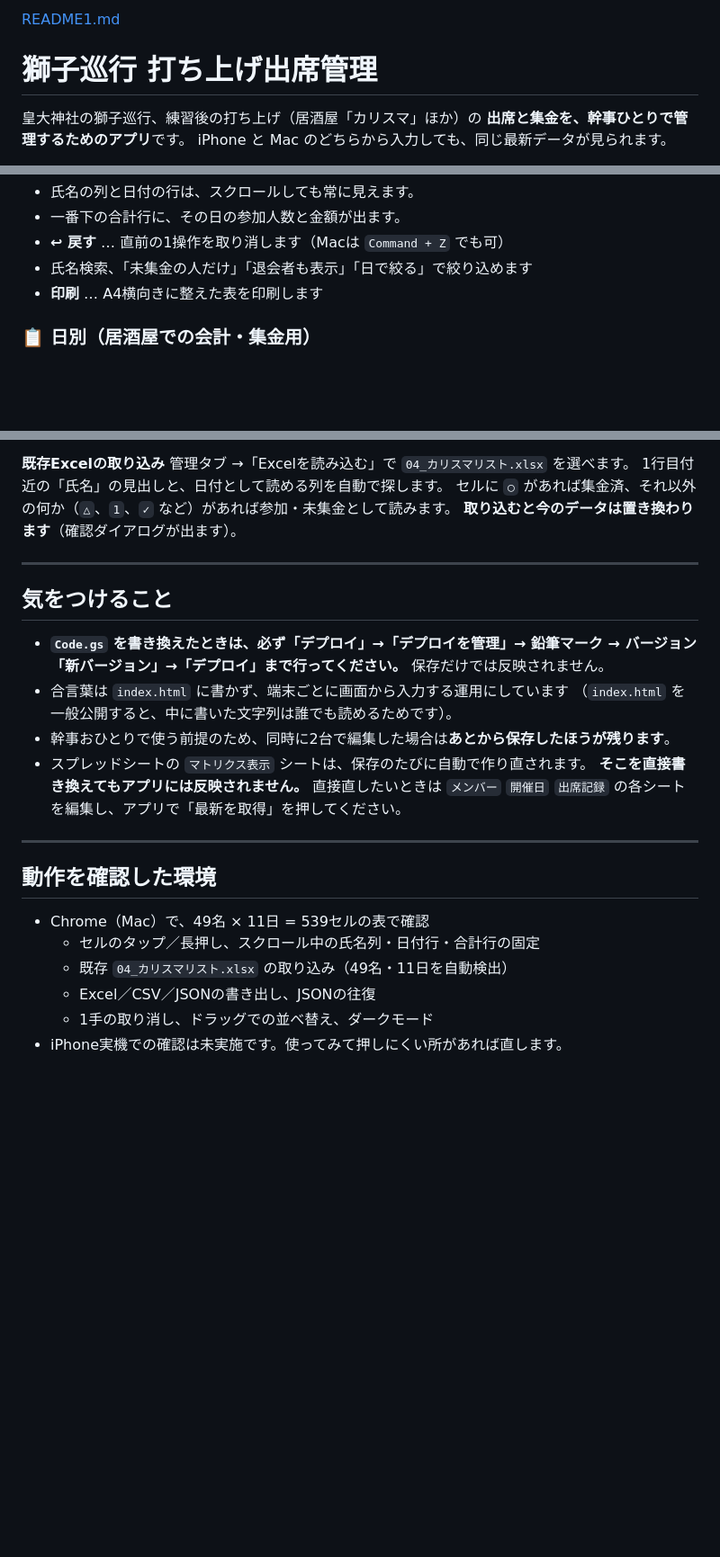
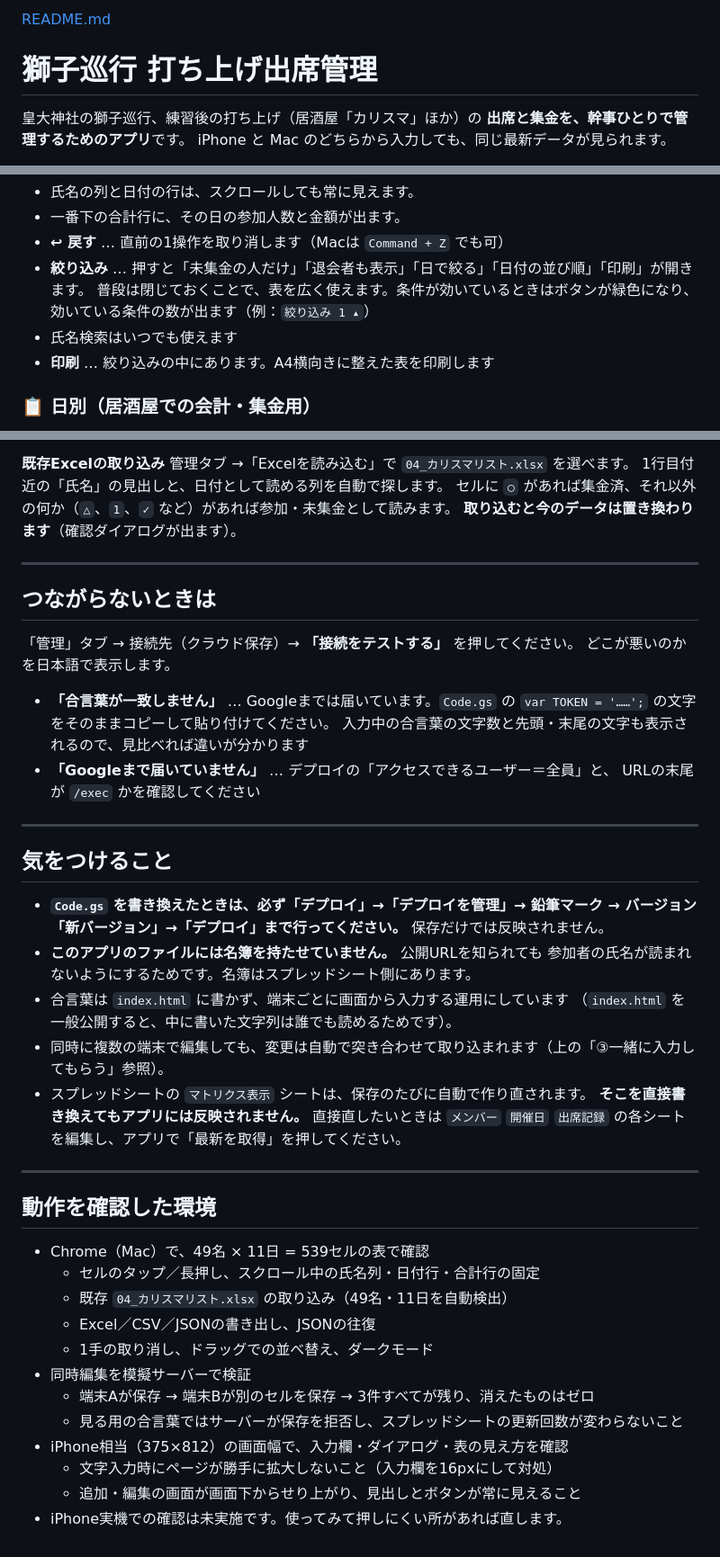
Before and after one commit to ace20121570/karisma-attendance, a Markdown page: README.md, 3 parts joined by grey strips. Shown at 90% size. GitHub-like rendering; blank space fills up the shorter version.

```diff
--- a/README.md
+++ b/README.md
@@ -1,4 +1,4 @@
-[README1.md](https://github.com/user-attachments/files/31875078/README1.md)
+[README.md](https://github.com/user-attachments/files/31875102/README.md)
 # 獅子巡行 打ち上げ出席管理
 
 皇大神社の獅子巡行、練習後の打ち上げ（居酒屋「カリスマ」ほか）の
@@ -61,8 +61,11 @@ iPhone と Mac のどちらから入力しても、同じ最新データが見
 - 氏名の列と日付の行は、スクロールしても常に見えます。
 - 一番下の合計行に、その日の参加人数と金額が出ます。
 - **↩︎ 戻す** … 直前の1操作を取り消します（Macは `Command + Z` でも可）
-- 氏名検索、「未集金の人だけ」「退会者も表示」「日で絞る」で絞り込めます
-- **印刷** … A4横向きに整えた表を印刷します
+- **絞り込み** … 押すと「未集金の人だけ」「退会者も表示」「日で絞る」「日付の並び順」「印刷」が開きます。
+  普段は閉じておくことで、表を広く使えます。条件が効いているときはボタンが緑色になり、
+  効いている条件の数が出ます（例：`絞り込み 1 ▴`）
+- 氏名検索はいつでも使えます
+- **印刷** … 絞り込みの中にあります。A4横向きに整えた表を印刷します
 
 ### 📋 日別（居酒屋での会計・集金用）
 1日を選ぶと、その日の**参加者名簿と集金チェックリスト**が大きく出ます。
@@ -133,13 +183,28 @@ iPhone と Mac のどちらから入力しても、同じ最新データが見
 
 ---
 
+## つながらないときは
+
+「管理」タブ → 接続先（クラウド保存）→ **「接続をテストする」** を押してください。
+どこが悪いのかを日本語で表示します。
+
+- **「合言葉が一致しません」** … Googleまでは届いています。`Code.gs` の
+  `var TOKEN = '……';` の文字をそのままコピーして貼り付けてください。
+  入力中の合言葉の文字数と先頭・末尾の文字も表示されるので、見比べれば違いが分かります
+- **「Googleまで届いていません」** … デプロイの「アクセスできるユーザー＝全員」と、
+  URLの末尾が `/exec` かを確認してください
+
+---
+
 ## 気をつけること
 
 - **`Code.gs` を書き換えたときは、必ず「デプロイ」→「デプロイを管理」→ 鉛筆マーク →
   バージョン「新バージョン」→「デプロイ」まで行ってください。** 保存だけでは反映されません。
+- **このアプリのファイルには名簿を持たせていません。** 公開URLを知られても
+  参加者の氏名が読まれないようにするためです。名簿はスプレッドシート側にあります。
 - 合言葉は `index.html` に書かず、端末ごとに画面から入力する運用にしています
   （`index.html` を一般公開すると、中に書いた文字列は誰でも読めるためです）。
-- 幹事おひとりで使う前提のため、同時に2台で編集した場合は**あとから保存したほうが残ります**。
+- 同時に複数の端末で編集しても、変更は自動で突き合わせて取り込まれます（上の「③一緒に入力してもらう」参照）。
 - スプレッドシートの `マトリクス表示` シートは、保存のたびに自動で作り直されます。
   **そこを直接書き換えてもアプリには反映されません。** 直接直したいときは
   `メンバー` `開催日` `出席記録` の各シートを編集し、アプリで「最新を取得」を押してください。
@@ -153,4 +218,10 @@ iPhone と Mac のどちらから入力しても、同じ最新データが見
   - 既存 `04_カリスマリスト.xlsx` の取り込み（49名・11日を自動検出）
   - Excel／CSV／JSONの書き出し、JSONの往復
   - 1手の取り消し、ドラッグでの並べ替え、ダークモード
+- 同時編集を模擬サーバーで検証
+  - 端末Aが保存 → 端末Bが別のセルを保存 → 3件すべてが残り、消えたものはゼロ
+  - 見る用の合言葉ではサーバーが保存を拒否し、スプレッドシートの更新回数が変わらないこと
+- iPhone相当（375×812）の画面幅で、入力欄・ダイアログ・表の見え方を確認
+  - 文字入力時にページが勝手に拡大しないこと（入力欄を16pxにして対処）
+  - 追加・編集の画面が画面下からせり上がり、見出しとボタンが常に見えること
 - iPhone実機での確認は未実施です。使ってみて押しにくい所があれば直します。
```
Also changed, not shown: other parts of README.md (+48 -1 lines).
